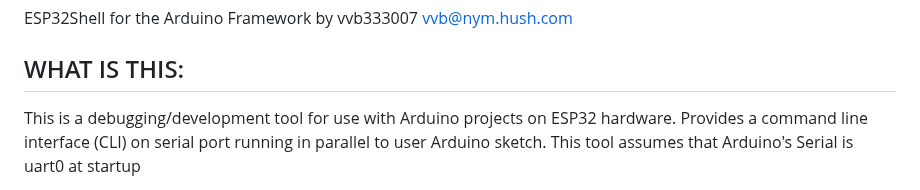
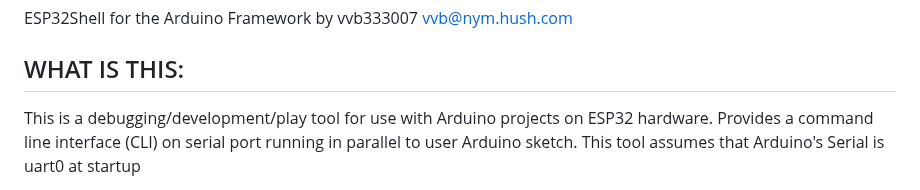
Before and after one commit to vvb333007/espshell, a Markdown page: README.md, the part around the change. Drawn GitHub-style.

```diff
--- a/README.md
+++ b/README.md
@@ -2,7 +2,7 @@ ESP32Shell for the Arduino Framework by vvb333007 <vvb@nym.hush.com>
 
 WHAT IS THIS:
 -------------
- This is a debugging/development tool for use with Arduino projects on
+ This is a debugging/development/play tool for use with Arduino projects on
  ESP32 hardware. Provides a command line interface (CLI) on serial port
  running in parallel to user Arduino sketch. This tool assumes that Arduino's
  Serial is uart0 at startup
```
